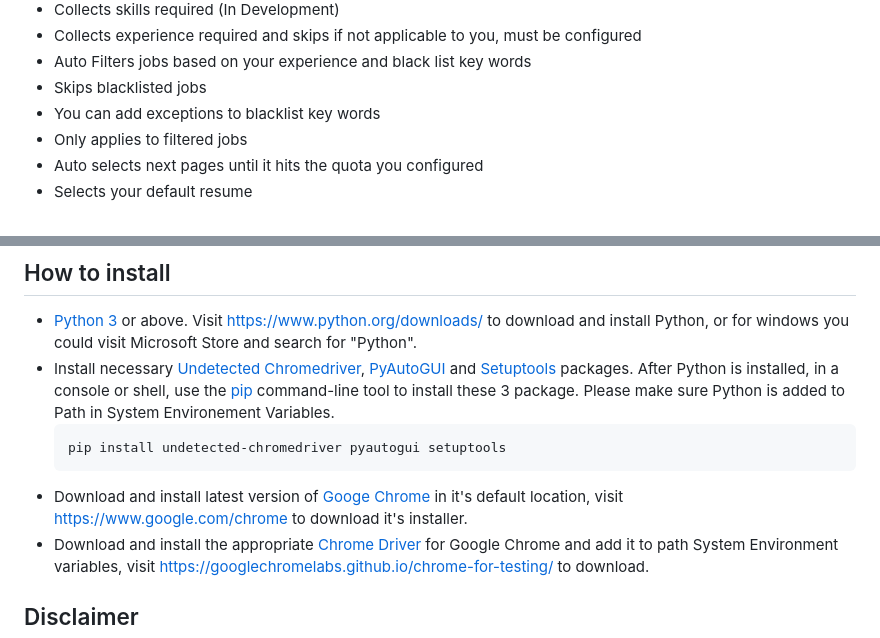
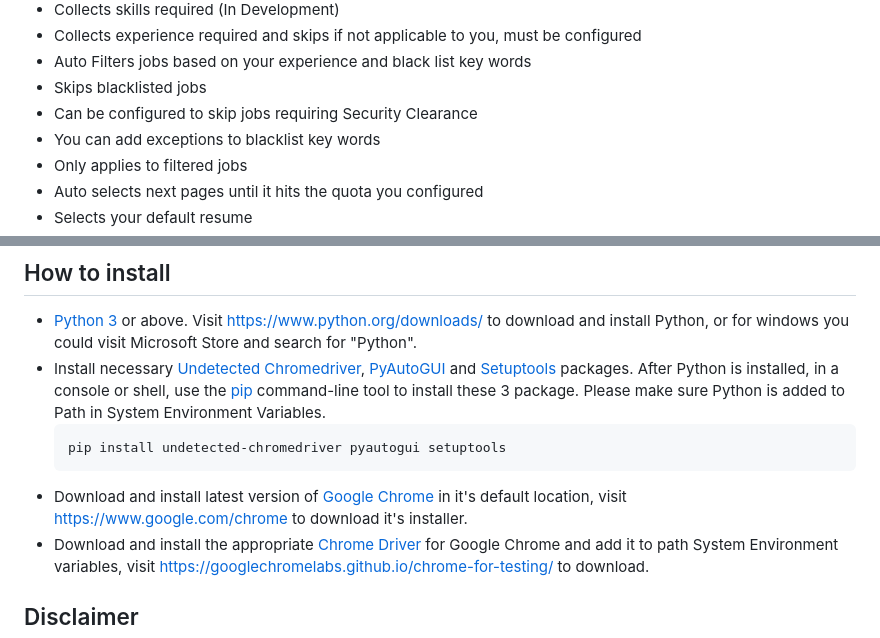
Before and after one commit to Srivatsav-Busi/Linkedln_job_application, a Markdown page: README.md, 2 parts joined by grey strips. Drawn GitHub-style.

````diff
--- a/README.md
+++ b/README.md
@@ -22,6 +22,7 @@ Click on above image to watch the demo!!
 - Collects experience required and skips if not applicable to you, must be configured
 - Auto Filters jobs based on your experience and black list key words
 - Skips blacklisted jobs
+- Can be configured to skip jobs requiring Security Clearance
 - You can add exceptions to blacklist key words
 - Only applies to filtered jobs
 - Auto selects next pages until it hits the quota you configured
@@ -61,11 +62,11 @@ Click on above image to watch the demo!!
 
 ## How to install
 * [Python 3](https://www.python.org/) or above. Visit https://www.python.org/downloads/ to download and install Python, or for windows you could visit Microsoft Store and search for "Python".
-* Install necessary [Undetected Chromedriver](https://pypi.org/project/undetected-chromedriver/), [PyAutoGUI](https://pypi.org/project/PyAutoGUI/) and [Setuptools](https://pypi.org/project/setuptools/) packages. After Python is installed, in a console or shell, use the [pip](https://pip.pypa.io/en/stable) command-line tool to install these 3 package. Please make sure Python is added to Path in System Environement Variables.
+* Install necessary [Undetected Chromedriver](https://pypi.org/project/undetected-chromedriver/), [PyAutoGUI](https://pypi.org/project/PyAutoGUI/) and [Setuptools](https://pypi.org/project/setuptools/) packages. After Python is installed, in a console or shell, use the [pip](https://pip.pypa.io/en/stable) command-line tool to install these 3 package. Please make sure Python is added to Path in System Environment Variables.
   ```
   pip install undetected-chromedriver pyautogui setuptools
   ```
-* Download and install latest version of [Googe Chrome](https://www.google.com/chrome) in it's default location, visit https://www.google.com/chrome to download it's installer.
+* Download and install latest version of [Google Chrome](https://www.google.com/chrome) in it's default location, visit https://www.google.com/chrome to download it's installer.
 * Download and install the appropriate [Chrome Driver](https://googlechromelabs.github.io/chrome-for-testing/) for Google Chrome and add it to path System Environment variables, visit https://googlechromelabs.github.io/chrome-for-testing/ to download.
 
 ## Disclaimer
````
